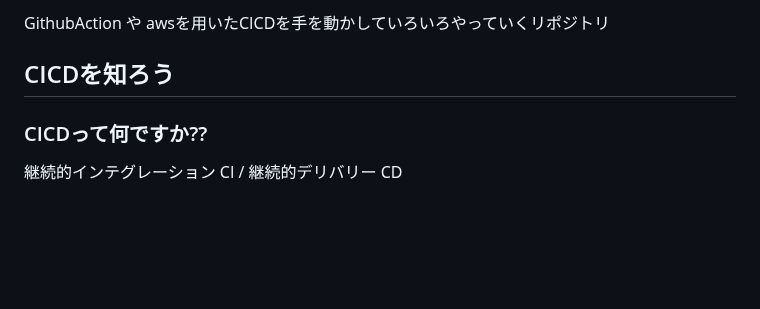
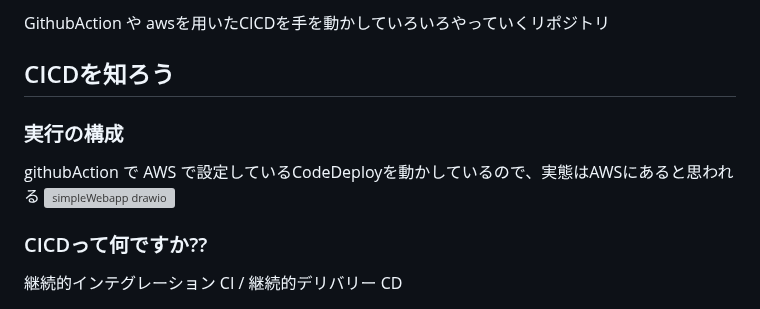
Before and after one commit to GitEngHar/AwsCiCdHandson, a Markdown page: README.md, the part around the change. Rendered like a GitHub page; blank space fills up the shorter version; grey boxes are pictures that could not be loaded.

```diff
--- a/README.md
+++ b/README.md
@@ -2,6 +2,11 @@
 GithubAction や awsを用いたCICDを手を動かしていろいろやっていくリポジトリ
 
 ## CICDを知ろう
+
+### 実行の構成
+
+githubAction で AWS で設定しているCodeDeployを動かしているので、実態はAWSにあると思われる
+![simpleWebapp drawio](https://github.com/GitEngHar/CiCdHandsOn/assets/119464648/aa731a1d-bc43-4c35-9e22-d2d3663555bd)
 
 ### CICDって何ですか??
 
```
